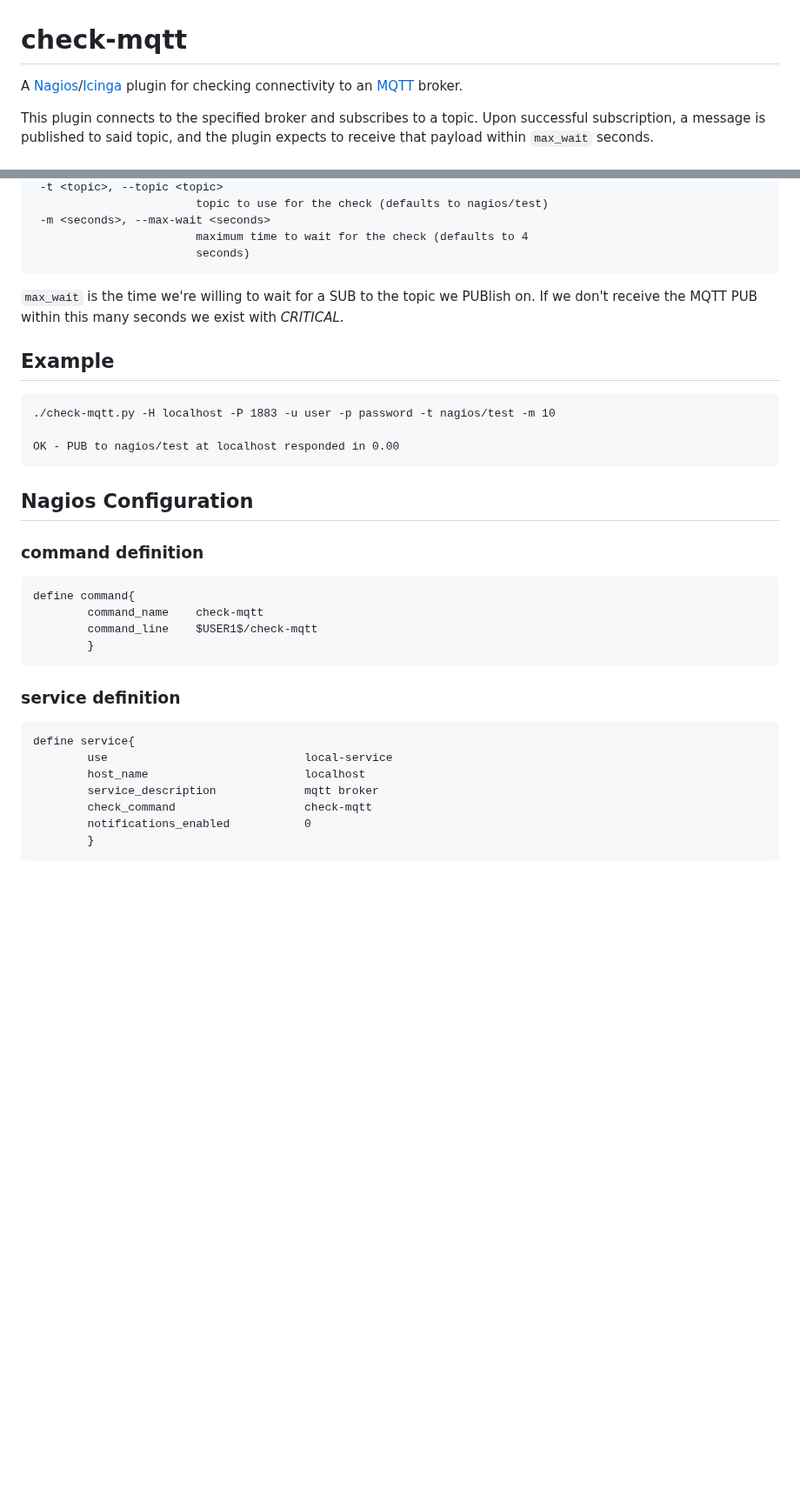
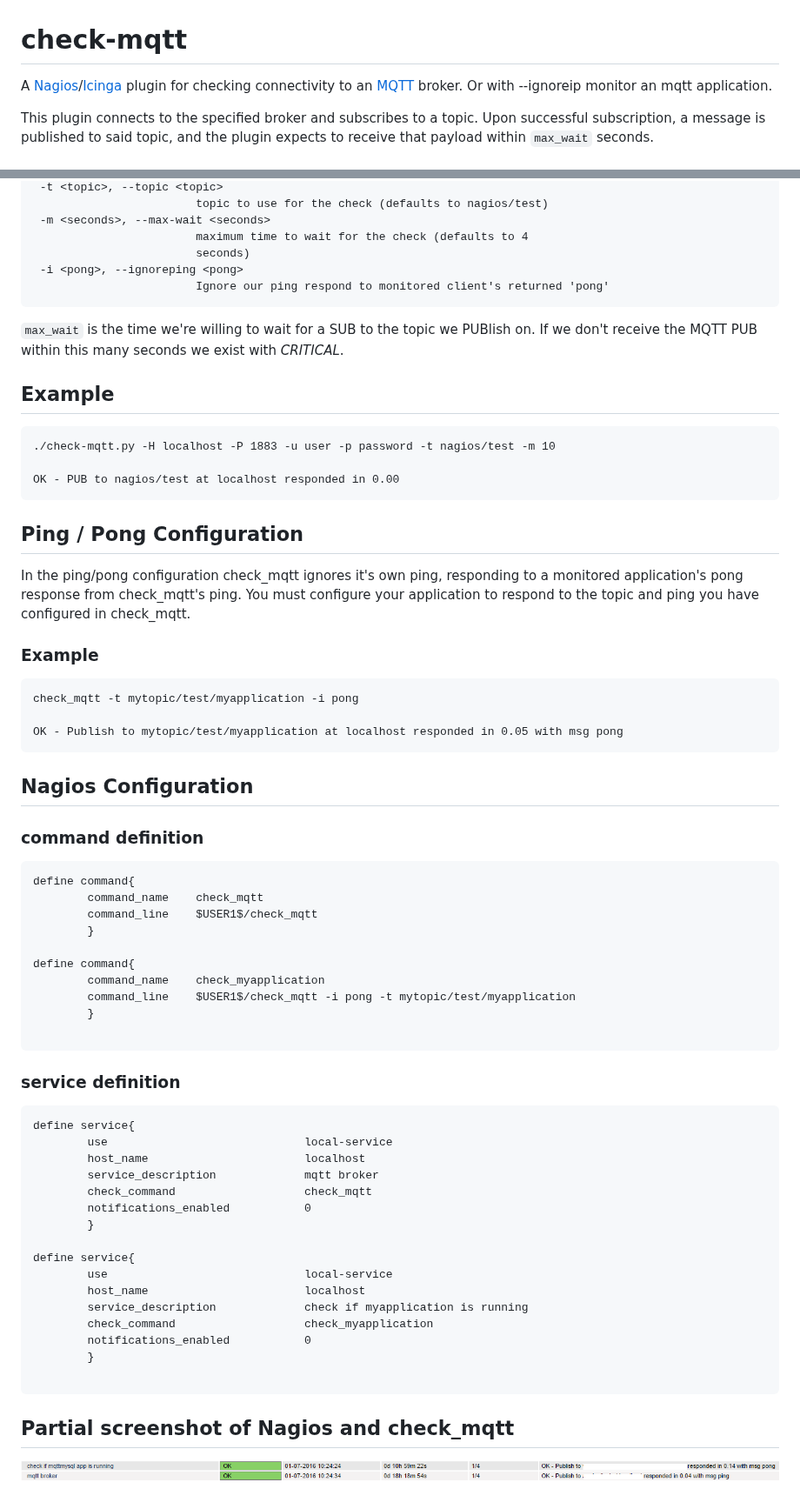
Before and after one commit to jpmens/check-mqtt, a Markdown page: README.md, 2 parts joined by grey strips. Shown at 87% size. Rendered like a GitHub page; pictures changed too: assets/NagiosServiceCheck_mqtt.PNG (added); blank space fills up the shorter version.

Commit message:
Added check_mqtt with -i pong, update documentation, added .gitignore for fs code debugging.

````diff
--- a/README.md
+++ b/README.md
@@ -1,6 +1,6 @@
 # check-mqtt
 
-A [Nagios]/[Icinga] plugin for checking connectivity to an [MQTT] broker.
+A [Nagios]/[Icinga] plugin for checking connectivity to an [MQTT] broker. Or with --ignoreip monitor an mqtt application.
 
 This plugin connects to the specified broker and subscribes to a topic. Upon successful subscription, a message is published to said topic, and the plugin expects to receive that payload within `max_wait` seconds.
 
@@ -22,6 +22,8 @@ Configuration can be done via the following command line arguments:
  -m <seconds>, --max-wait <seconds>
                         maximum time to wait for the check (defaults to 4
                         seconds)
+ -i <pong>, --ignoreping <pong>
+                        Ignore our ping respond to monitored client's returned 'pong'
 ```
 
 `max_wait` is the time we're willing to wait for a SUB to the topic we PUBlish on. If we don't receive the MQTT PUB within this many seconds we exist with _CRITICAL_.
@@ -36,14 +38,30 @@ Configuration can be done via the following command line arguments:
 OK - PUB to nagios/test at localhost responded in 0.00
 ```
 
+
+## Ping / Pong Configuration
+In the ping/pong configuration check_mqtt ignores it's own ping, responding to a monitored application's pong response from check_mqtt's ping. You must configure your application to respond to the topic and ping you have configured in check_mqtt.
+
+### Example
+```
+check_mqtt -t mytopic/test/myapplication -i pong
+
+OK - Publish to mytopic/test/myapplication at localhost responded in 0.05 with msg pong
+```
+
 ## Nagios Configuration
-
 ### command definition
 ```
 define command{
-        command_name    check-mqtt
-        command_line    $USER1$/check-mqtt
+        command_name    check_mqtt
+        command_line    $USER1$/check_mqtt
         }
+
+define command{
+        command_name    check_myapplication
+        command_line    $USER1$/check_mqtt -i pong -t mytopic/test/myapplication
+        }
+
 ```
 ### service definition
 ```
@@ -51,10 +69,21 @@ define service{
         use                             local-service
         host_name                       localhost
         service_description             mqtt broker
-        check_command                   check-mqtt
+        check_command                   check_mqtt
         notifications_enabled           0
         }
+
+define service{
+        use                             local-service
+        host_name                       localhost
+        service_description             check if myapplication is running
+        check_command                   check_myapplication
+        notifications_enabled           0
+        }
+
 ```
+## Partial screenshot of Nagios and check_mqtt
+![Nagios mqtt monitoring](assets/NagiosServiceCheck_mqtt.PNG?raw=true "Nagios Network Monitoring")
 
  [nagios]: http://nagios.org
  [icinga]: http://icinga.org
````
Also changed, not shown: 2 other files.
